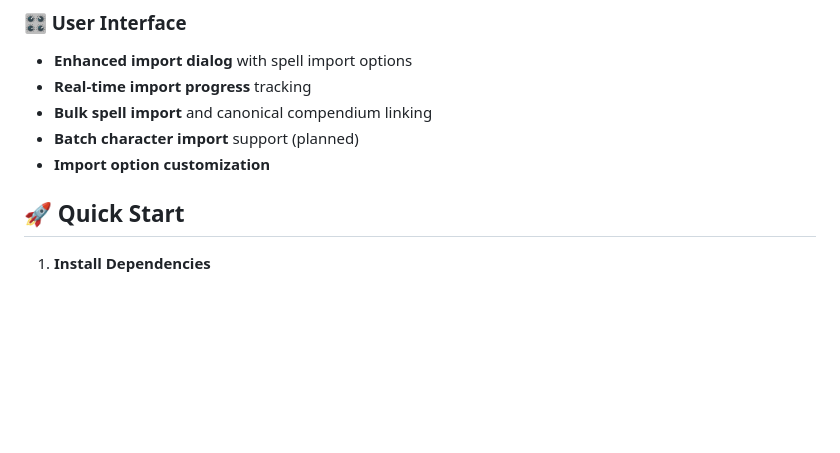
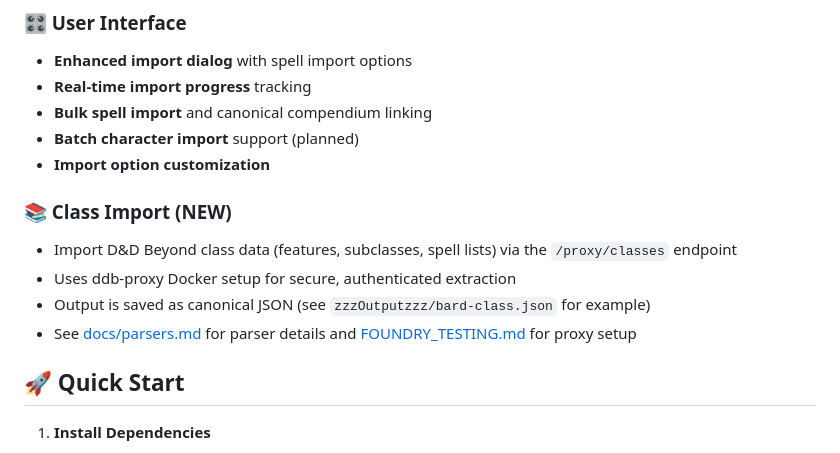
Before and after one commit to sfatkhutdinov/beyond-foundry, a Markdown page: README.md, the part around the change. GitHub-like rendering; blank space fills up the shorter version.

Commit message:
docs: document class import capability and update parser coverage table

```diff
--- a/README.md
+++ b/README.md
@@ -71,6 +71,12 @@ See [docs/development-status.md](docs/development-status.md) and [docs/roadmap.m
 - **Bulk spell import** and canonical compendium linking
 - **Batch character import** support (planned)
 - **Import option customization**
+
+### 📚 Class Import (NEW)
+- Import D&D Beyond class data (features, subclasses, spell lists) via the `/proxy/classes` endpoint
+- Uses ddb-proxy Docker setup for secure, authenticated extraction
+- Output is saved as canonical JSON (see `zzzOutputzzz/bard-class.json` for example)
+- See [docs/parsers.md](docs/parsers.md) for parser details and [FOUNDRY_TESTING.md](docs/FOUNDRY_TESTING.md) for proxy setup
 
 ## 🚀 Quick Start
 
```
Also changed, not shown: docs/parsers.md (+1 -1 lines).
